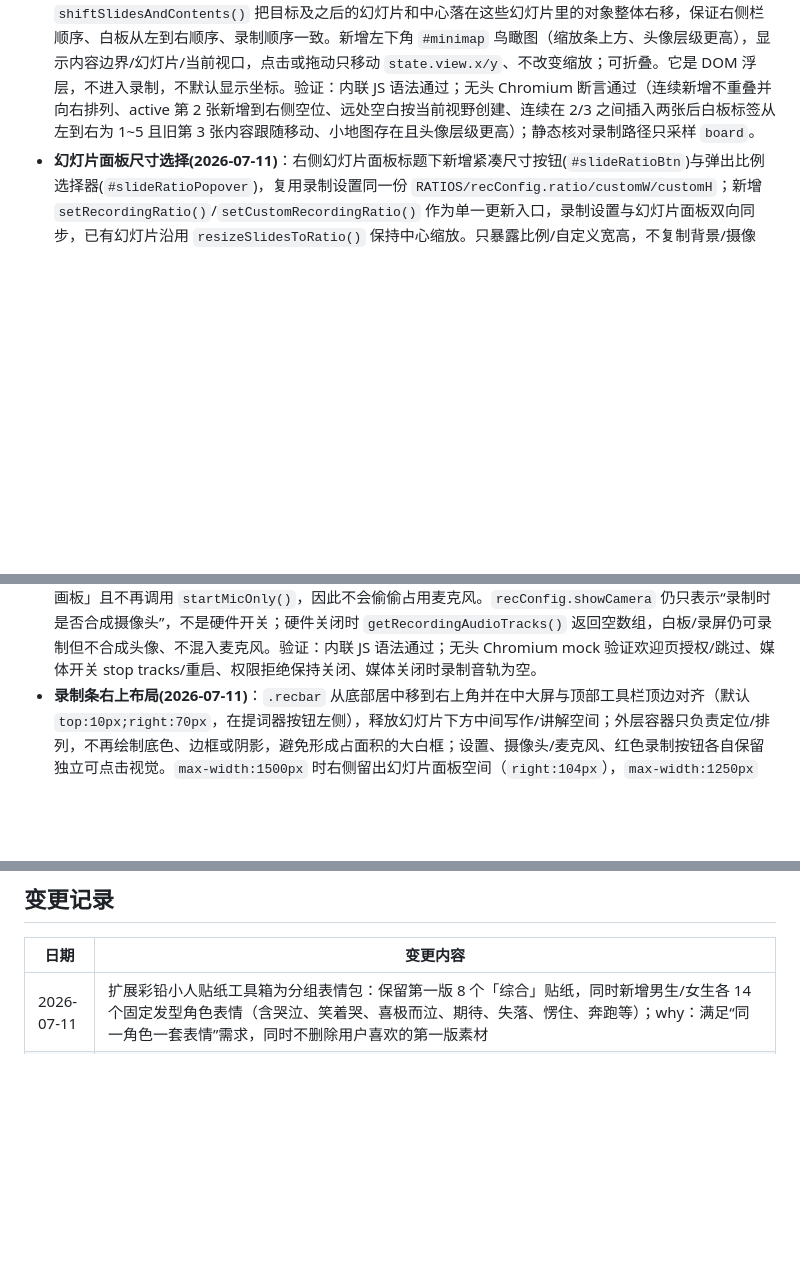
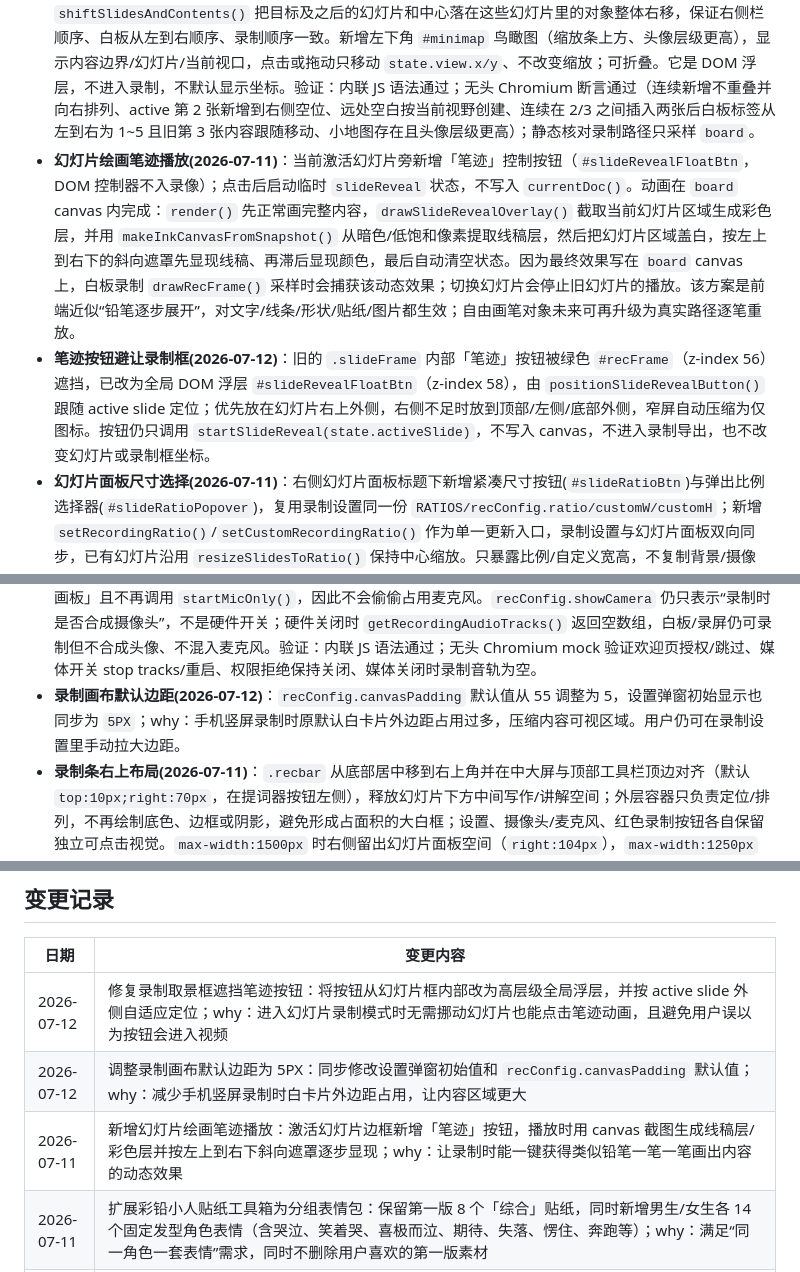
Before and after one commit to wen001-git/WhiteBoardRecording, a Markdown page: AGENTS.md, 3 parts joined by grey strips. GitHub-like rendering; blank space fills up the shorter version.

Commit message:
优化幻灯片笔迹按钮与录制边距
Co-Authored-By: Claude Sonnet 4.6 <noreply@anthropic.com>

```diff
--- a/AGENTS.md
+++ b/AGENTS.md
@@ -41,8 +41,11 @@ python3 -m http.server 8000
 - 本轮自动验证：内联 JS 语法检查通过；文字编辑无边框、对象缩放/旋转关键标记检查通过；图片变换已改用元素本体框而不是带 padding 的选中框；录屏核心函数 diff 无命中。按用户反馈，已移除强制浏览器 review 规则，后续是否打开浏览器预览按改动风险和用户要求决定。
 - 新增「幻灯片」多页录制功能：右侧常驻面板（同现有左侧样式面板视觉语言）可新增/删除/切换幻灯片；每张幻灯片是世界坐标矩形（`state.slides[]`，尺寸=创建时 `getRatioConfig()` 输出分辨率），录制时 `enterSetup()`/`selectSlide()` 会把 `state.view` 对焦到选中幻灯片并把 `recConfig.frame` 精确设为其屏幕投影矩形；录制/setup/paused 期间可用左右方向键或点击面板瞬间切换（无动画），空闲态方向键仅平移视图不影响 `recConfig.frame`（向后兼容无幻灯片场景）；比例设置变化时所有幻灯片按 `showFrame()` 同款“保持中心、按新比例重适配”逻辑联动；删除仅在 `recState==='idle'` 时允许（面板 ✕ 按钮同步禁用）；幻灯片边框/序号是 `#slideFramesLayer` 下的 `position:fixed` DOM 浮层（照抄 `#selectionBox` 模式），不进入 `state.scene`、结构上不可能被 `drawRecFrame()` 采样到；`state.slides`/`state.activeSlide` 已接入 `currentDoc()`/`applyDoc()` 持久化，旧文档缺字段时安全回退为空。
 - **智能新增幻灯片 + 鸟瞰图(2026-07-10/11)**：`addSlide()` 先 `commitText()`，再用 `createSlideAtSmartPosition()` 创建幻灯片：无幻灯片或用户移动到远处空白区域时按当前 viewport 中心创建；连续点击新增、当前视野仍在 active slide 附近时，自动放到 active slide 右侧并通过 `findFreeSlideSlot()` 循环避开已有幻灯片，防止多张幻灯片叠加。`insertSlideAt(targetIndex)` 不再用智能空位，而是 deck 插入：新页放到前一张右侧，若目标位置已有后续幻灯片，则通过 `shiftSlidesAndContents()` 把目标及之后的幻灯片和中心落在这些幻灯片里的对象整体右移，保证右侧栏顺序、白板从左到右顺序、录制顺序一致。新增左下角 `#minimap` 鸟瞰图（缩放条上方、头像层级更高），显示内容边界/幻灯片/当前视口，点击或拖动只移动 `state.view.x/y`、不改变缩放；可折叠。它是 DOM 浮层，不进入录制，不默认显示坐标。验证：内联 JS 语法通过；无头 Chromium 断言通过（连续新增不重叠并向右排列、active 第 2 张新增到右侧空位、远处空白按当前视野创建、连续在 2/3 之间插入两张后白板标签从左到右为 1~5 且旧第 3 张内容跟随移动、小地图存在且头像层级更高）；静态核对录制路径只采样 `board`。
+- **幻灯片绘画笔迹播放(2026-07-11)**：当前激活幻灯片旁新增「笔迹」控制按钮（`#slideRevealFloatBtn`，DOM 控制器不入录像）；点击后启动临时 `slideReveal` 状态，不写入 `currentDoc()`。动画在 `board` canvas 内完成：`render()` 先正常画完整内容，`drawSlideRevealOverlay()` 截取当前幻灯片区域生成彩色层，并用 `makeInkCanvasFromSnapshot()` 从暗色/低饱和像素提取线稿层，然后把幻灯片区域盖白，按左上到右下的斜向遮罩先显现线稿、再滞后显现颜色，最后自动清空状态。因为最终效果写在 `board` canvas 上，白板录制 `drawRecFrame()` 采样时会捕获该动态效果；切换幻灯片会停止旧幻灯片的播放。该方案是前端近似“铅笔逐步展开”，对文字/线条/形状/贴纸/图片都生效；自由画笔对象未来可再升级为真实路径逐笔重放。
+- **笔迹按钮避让录制框(2026-07-12)**：旧的 `.slideFrame` 内部「笔迹」按钮被绿色 `#recFrame`（z-index 56）遮挡，已改为全局 DOM 浮层 `#slideRevealFloatBtn`（z-index 58），由 `positionSlideRevealButton()` 跟随 active slide 定位；优先放在幻灯片右上外侧，右侧不足时放到顶部/左侧/底部外侧，窄屏自动压缩为仅图标。按钮仍只调用 `startSlideReveal(state.activeSlide)`，不写入 canvas，不进入录制导出，也不改变幻灯片或录制框坐标。
 - **幻灯片面板尺寸选择(2026-07-11)**：右侧幻灯片面板标题下新增紧凑尺寸按钮(`#slideRatioBtn`)与弹出比例选择器(`#slideRatioPopover`)，复用录制设置同一份 `RATIOS/recConfig.ratio/customW/customH`；新增 `setRecordingRatio()`/`setCustomRecordingRatio()` 作为单一更新入口，录制设置与幻灯片面板双向同步，已有幻灯片沿用 `resizeSlidesToRatio()` 保持中心缩放。只暴露比例/自定义宽高，不复制背景/摄像头/麦克风等录制细项。弹层已改为 `position:fixed` 并由 `positionSlideRatioPopover()` 按按钮位置实时放到右侧面板左边，`.slidesPanel` 保持 `overflow:visible`、`.slidesList` 自己滚动，避免继承 `.props{overflow:auto}` 后把弹层裁掉导致用户以为点击无响应。验证：内联 JS 语法通过；无头 Chromium 断言通过（幻灯片面板选 9:16 同步录制设置并缩放幻灯片、录制设置选 4:3 回填面板、自定义比例双侧 custom UI 同步、尺寸按钮点击后菜单可见/在屏幕内/选择后收起）；静态核对录制路径仍只采样 `board`。
 - **摄像头/麦克风隐私开关(2026-07-11)**：录制条新增紧凑图标按钮 `#mediaToggle`（绿点=硬件开启，灰点+斜杠=关闭），开启时通过 `enableUserMedia()` 请求摄像头+麦克风并显示头像预览，关闭时通过 `stopUserMedia()` 对 `mediaStream`/`recAudioStream` 的 tracks 全部 `stop()`、清空 `camVideo.srcObject`、隐藏头像，让 Mac 摄像头灯熄灭；欢迎页次按钮改为「先不用摄像头和麦克风，仅画板」且不再调用 `startMicOnly()`，因此不会偷偷占用麦克风。`recConfig.showCamera` 仍只表示“录制时是否合成摄像头”，不是硬件开关；硬件关闭时 `getRecordingAudioTracks()` 返回空数组，白板/录屏仍可录制但不合成头像、不混入麦克风。验证：内联 JS 语法通过；无头 Chromium mock 验证欢迎页授权/跳过、媒体开关 stop tracks/重启、权限拒绝保持关闭、媒体关闭时录制音轨为空。
+- **录制画布默认边距(2026-07-12)**：`recConfig.canvasPadding` 默认值从 55 调整为 5，设置弹窗初始显示也同步为 `5PX`；why：手机竖屏录制时原默认白卡片外边距占用过多，压缩内容可视区域。用户仍可在录制设置里手动拉大边距。
 - **录制条右上布局(2026-07-11)**：`.recbar` 从底部居中移到右上角并在中大屏与顶部工具栏顶边对齐（默认 `top:10px;right:70px`，在提词器按钮左侧），释放幻灯片下方中间写作/讲解空间；外层容器只负责定位/排列，不再绘制底色、边框或阴影，避免形成占面积的大白框；设置、摄像头/麦克风、红色录制按钮各自保留独立可点击视觉。`max-width:1500px` 时右侧留出幻灯片面板空间（`right:104px`），`max-width:1250px` 才降到工具栏下方右侧（`top:60px`）避免和顶部工具栏横向重叠；窄屏只压缩设置/媒体两个图标按钮，不压缩“取消/录制”等文字按钮。验证：内联 JS 语法通过；无头 Chromium 检查 1600×1000 和 1400×900 下录制条顶边对齐且不重叠，1200×850 下自动下移且不与工具栏/幻灯片面板重叠。
 - **顶部工具栏紧凑化(2026-07-11)**：主工具栏从 `top:14px + 40px按钮 + 6px padding` 压到 `top:10px + 34px按钮 + 4px padding`，整体高度约 54px→44px，图标 20px→18px、快捷键角标 10px→9px，`#toolHelp` 同步上移；录制条顶边同步为 `top:10px`，小屏下移位置从 72px 调到 60px。验证：内联 JS 语法通过；无头 Chromium 检查 1600/1400/1200 视口下工具栏高度约 44px，录制条仍不与工具栏/幻灯片面板重叠。
 - **右侧面板分层对齐(2026-07-11)**：右侧幻灯片面板 `.slidesPanel` 从 `top:80px` 下移到 `top:128px`，避免紧贴上方录制框；提词器面板 `#tele` 也改为 `top:128px;right:104px`，和右侧下方控制区同一条起始线，并避开 76px 宽幻灯片栏；`.slidesList` 的最大高度同步从 `calc(100vh - 305px)` 调到 `calc(100vh - 353px)`。验证：内联 JS 语法通过；静态核对 CSS 对齐值生效。
@@ -104,6 +107,9 @@ python3 -m http.server 8000
 
 | 日期 | 变更内容 |
 |------|---------|
+| 2026-07-12 | 修复录制取景框遮挡笔迹按钮：将按钮从幻灯片框内部改为高层级全局浮层，并按 active slide 外侧自适应定位；why：进入幻灯片录制模式时无需挪动幻灯片也能点击笔迹动画，且避免用户误以为按钮会进入视频 |
+| 2026-07-12 | 调整录制画布默认边距为 5PX：同步修改设置弹窗初始值和 `recConfig.canvasPadding` 默认值；why：减少手机竖屏录制时白卡片外边距占用，让内容区域更大 |
+| 2026-07-11 | 新增幻灯片绘画笔迹播放：激活幻灯片边框新增「笔迹」按钮，播放时用 canvas 截图生成线稿层/彩色层并按左上到右下斜向遮罩逐步显现；why：让录制时能一键获得类似铅笔一笔一笔画出内容的动态效果 |
 | 2026-07-11 | 扩展彩铅小人贴纸工具箱为分组表情包：保留第一版 8 个「综合」贴纸，同时新增男生/女生各 14 个固定发型角色表情（含哭泣、笑着哭、喜极而泣、期待、失落、愣住、奔跑等）；why：满足“同一角色一套表情”需求，同时不删除用户喜欢的第一版素材 |
 | 2026-07-11 | 新增彩铅小人贴纸工具箱：顶部工具栏新增贴纸按钮，内置 8 个由第一版生成图裁切而来的透明 PNG 情绪小人并复用图片放置/缩放/录制流程；why：让用户在白板讲解中快速表达人物情绪和故事状态，同时保持单 HTML 无外部素材依赖 |
 | 2026-07-11 | 修复文字选区改色后选区漂移：DOM selection offset 改用与 `richTextFromInput()` 一致的序列化逻辑，不再依赖浏览器 `Range.toString()`；why：避免用户选中后面的文字改色时，系统错误选中前面的字 |
```
